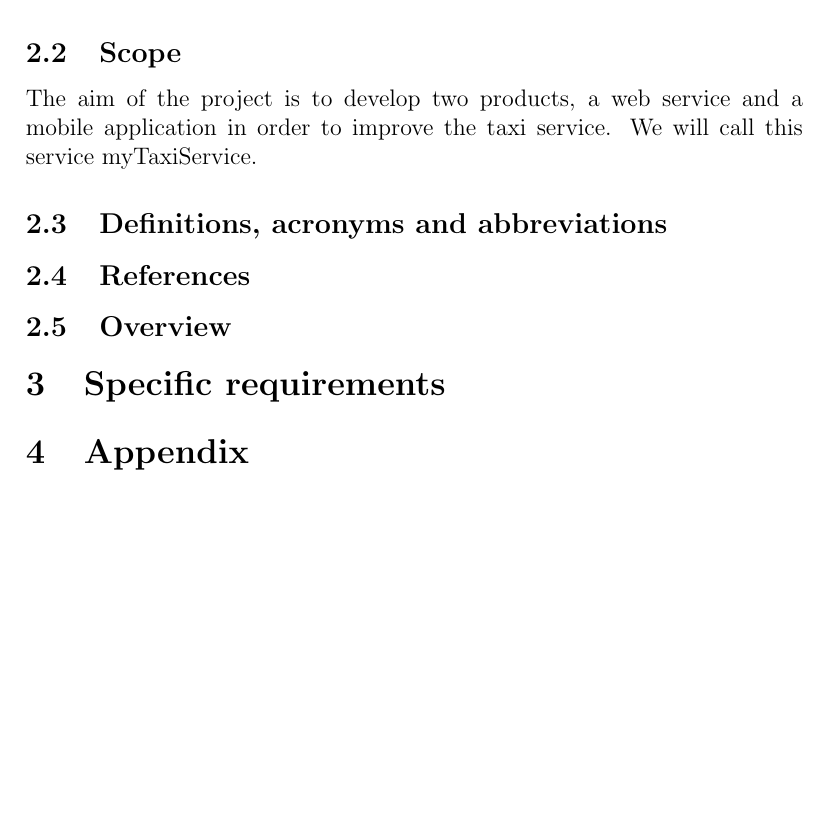
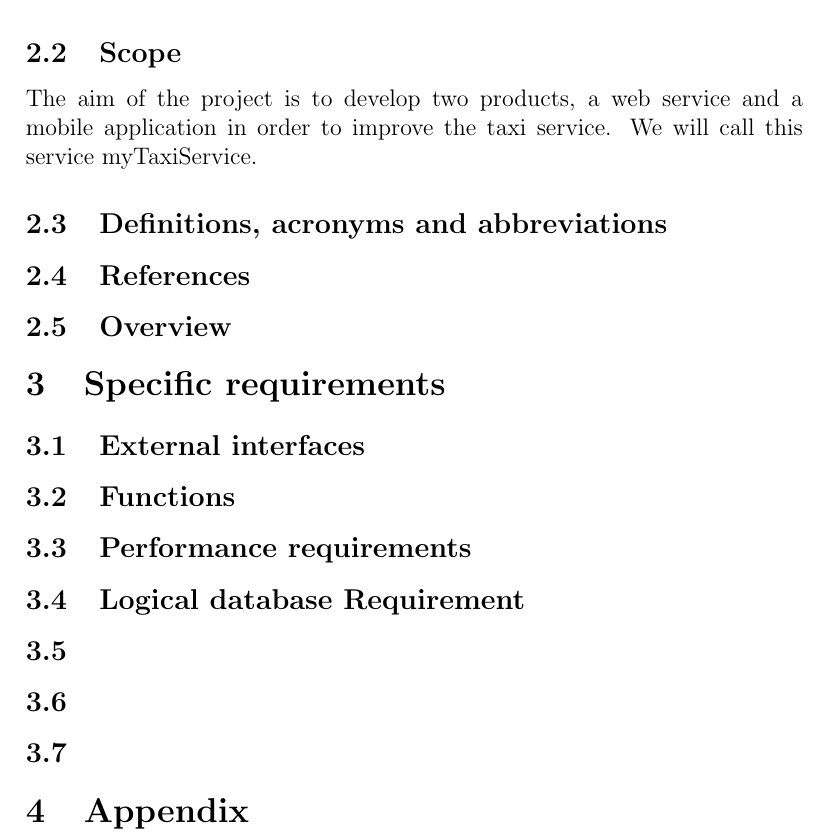
Before and after one commit to Matt8white/MyTaxiService-Albanese-Bianchi-Carlucci, a LaTeX document (src/rasd.tex, which reads src/subfiles/requirements.tex): part of page 4 of 4, cut so that both start at the same text, the shorter picture padded with empty space. Compiled offline with pdfLaTeX.

Commit message:
Requirements

```diff
--- a/src/rasd.tex
+++ b/src/rasd.tex
@@ -49,10 +49,13 @@ M. Albanese, M. Bianchi, A. Carlucci\\[2.0cm]
 \subimport{\CommonPath}{introduction.tex}
 
 % ----------------
+% REQUIREMENTS
+% ----------------
+\subimport{\CommonPath}{requirements.tex}
+
+% ----------------
 % OTHER CHAPTERS
 % ----------------
-\section{Specific requirements}
-
 \section{Appendix}
 
 % ----------------
--- /dev/null
+++ b/src/subfiles/requirements.tex
@@ -0,0 +1,37 @@
+\section{Specific requirements}
+
+\subsection{External interfaces}
+
+% qui vanno i mock up, sia app mobile, sia web
+% registrazione user
+% prenotazione taxi (con possibilita' sharing)
+% riepilogo dati
+% disponibilita' tassista (solo app)
+
+\subsection{Functions}
+% functional requirements
+
+%  1) garantire l'accesso agli utenti
+%  2) una richiesta viene gestita dal tassista che e' da piu' tempo in coda
+%     Assumption: c'e' sempre qualcuno in coda, se  e' in coda e' disponibile,
+%     Requirement: il primo tassista in coda riceve una notifica quando c'e'
+%                  una richiesta di taxi e risponde alla notifica
+%                  positivamente entro 30 secondi.
+%
+%  3) se un tassista non risponde, viene reimmesso in fondo alla coda per un numero limitato di volte
+%  4) permettere al tassista di indicare la propria disponibilita'
+%  5) garantire la presenza di taxi in ogni zona
+%  6) fare le API
+%  7) garantire possibilita' di prenotazione taxi per il momento
+%  8) possibilita' riservare taxi a una data/ora con src/dest
+%  9) garantire condivisione di un taxi
+% 10) tenere aggiornato l'utente sullo stato delle prenotazioni
+% 11) garantire piu' possibilita' di pagamento
+
+\subsection{Performance requirements}
+\subsection{Logical database Requirement}
+% design tabelle? forse si balza
+
+\subsection{}
+\subsection{}
+\subsection{}
```
Also changed, not shown: src/subfiles/description.tex (+1 -0 lines).
